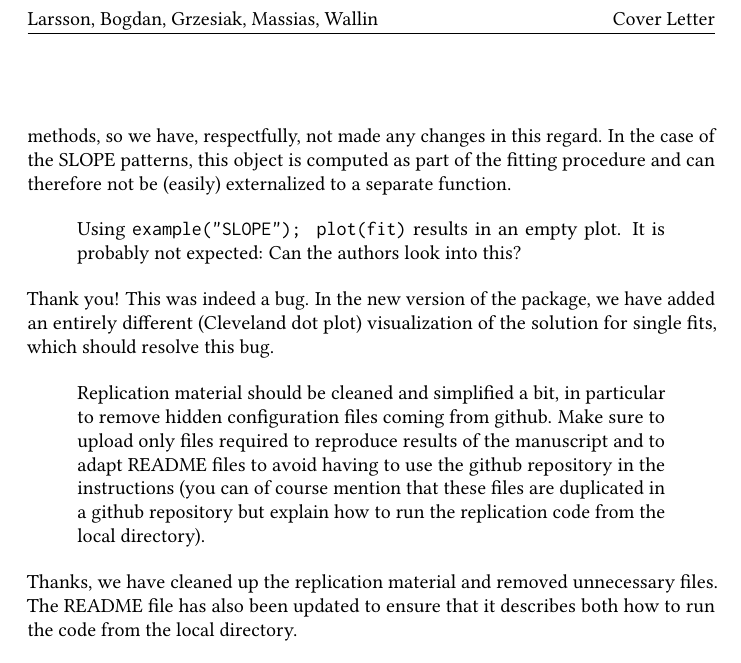
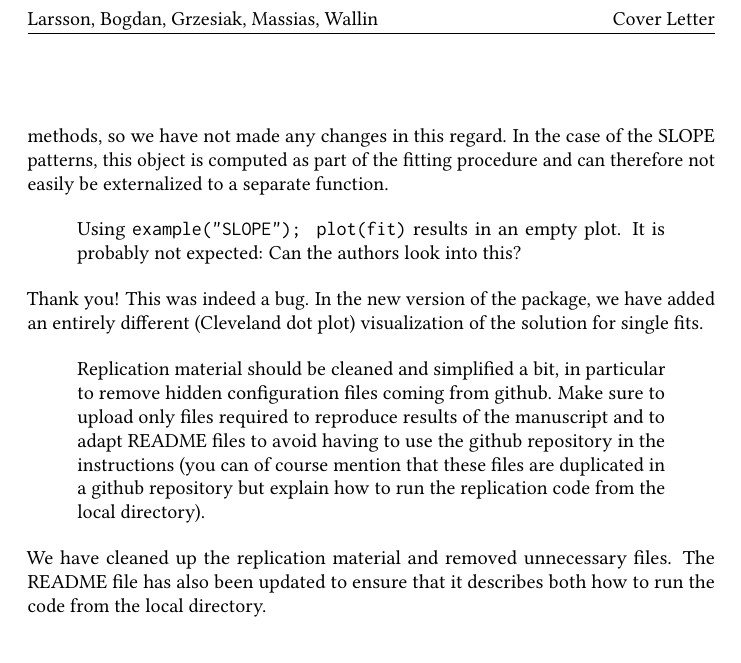
Before and after one commit to jolars/slope-package-paper, a LaTeX letter (cover-letter-resubmission.tex): part of page 2 of 3, cut so that both start at the same text. Compiled offline with pdfLaTeX.

Commit message:
feat: update cover letter

```diff
--- a/cover-letter-resubmission.tex
+++ b/cover-letter-resubmission.tex
@@ -108,9 +107,9 @@
 
   We are not sure we agree that the fields exposed in the objects should be
   considered internal structure (private) nor that it is idiomatic in R to hide
-  them behind accessor methods, so we have, respectfully, not made any changes
+  them behind accessor methods, so we have not made any changes
   in this regard. In the case of the SLOPE patterns, this object is computed as
-  part of the fitting procedure and can therefore not be (easily) externalized
+  part of the fitting procedure and can therefore not easily be externalized
   to a separate function.
 
   \begin{quote}
@@ -122,7 +121,7 @@
 
   Thank you! This was indeed a bug. In the new version of the package, we have
   added an entirely different (Cleveland dot plot) visualization of the
-  solution for single fits, which should resolve this bug.
+  solution for single fits.
 
   \begin{quote}
     Replication material should be cleaned and simplified a bit, in
@@ -134,7 +133,7 @@
     replication code from the local directory).
   \end{quote}
 
-  Thanks, we have cleaned up the replication material and removed unnecessary
+  We have cleaned up the replication material and removed unnecessary
   files. The README file has also been updated to ensure that it describes
   both how to run the code from the local directory.
 
```
Also changed, not shown: cover-letter-resubmission.pdf, cover-letter-resubmission.tex (1 more changed lines).
